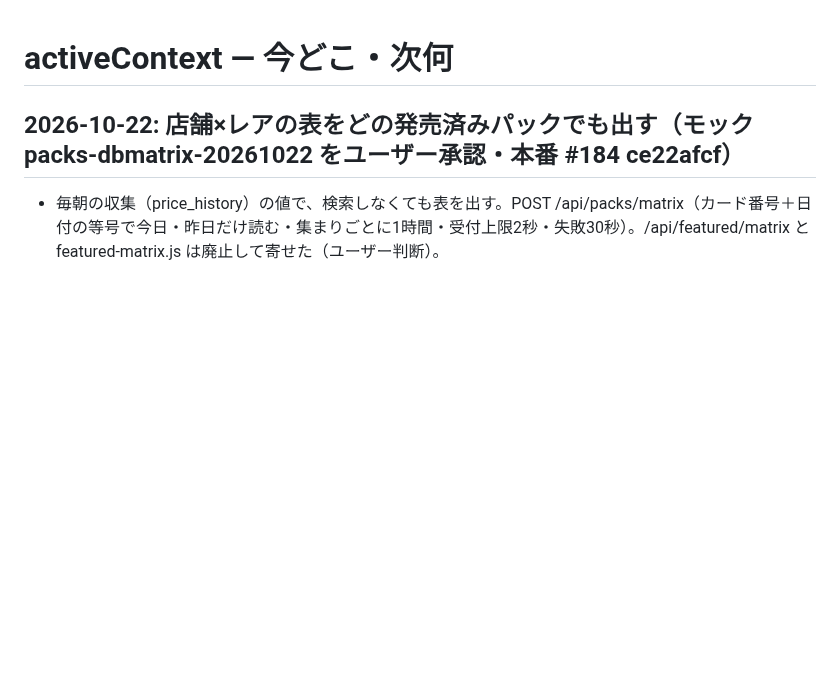
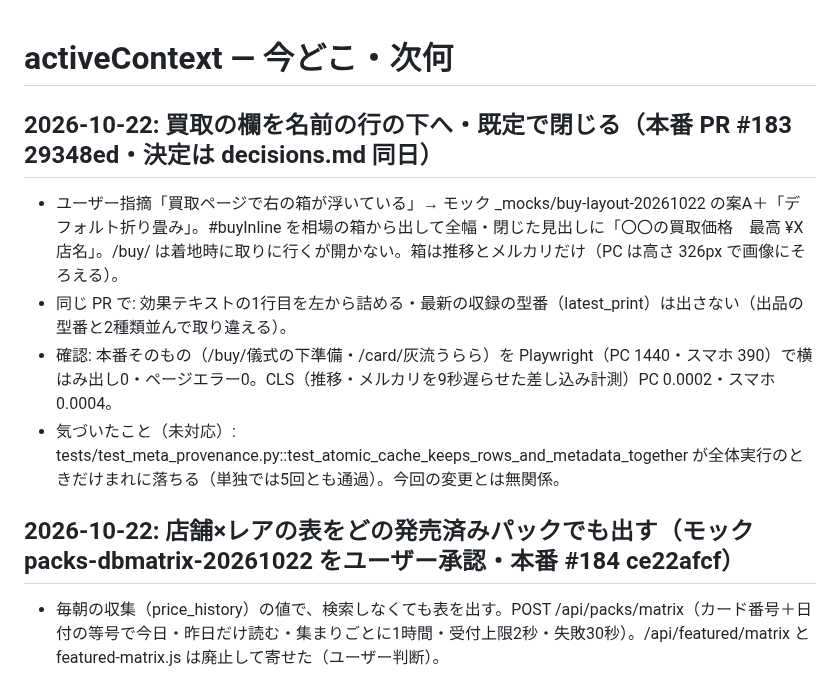
Before and after one commit to daiyanog-del/tcg-price-compare, a Markdown page: docs/activeContext.md, the part around the change. Drawn GitHub-style; blank space fills up the shorter version.

Commit message:
記録: 買取の欄の作り直し（#183）の本番反映 [skip render]
Co-Authored-By: Claude Opus 5.5 <noreply@anthropic.com>

```diff
--- a/docs/activeContext.md
+++ b/docs/activeContext.md
@@ -1,4 +1,11 @@
 # activeContext — 今どこ・次何
+
+## 2026-10-22: 買取の欄を名前の行の下へ・既定で閉じる（本番 PR #183 29348ed・決定は decisions.md 同日）
+
+- ユーザー指摘「買取ページで右の箱が浮いている」→ モック _mocks/buy-layout-20261022 の案A＋「デフォルト折り畳み」。#buyInline を相場の箱から出して全幅・閉じた見出しに「〇〇の買取価格　最高 ¥X 店名」。/buy/ は着地時に取りに行くが開かない。箱は推移とメルカリだけ（PC は高さ 326px で画像にそろえる）。
+- 同じ PR で: 効果テキストの1行目を左から詰める・最新の収録の型番（latest_print）は出さない（出品の型番と2種類並んで取り違える）。
+- 確認: 本番そのもの（/buy/儀式の下準備・/card/灰流うらら）を Playwright（PC 1440・スマホ 390）で横はみ出し0・ページエラー0。CLS（推移・メルカリを9秒遅らせた差し込み計測）PC 0.0002・スマホ 0.0004。
+- 気づいたこと（未対応）: tests/test_meta_provenance.py::test_atomic_cache_keeps_rows_and_metadata_together が全体実行のときだけまれに落ちる（単独では5回とも通過）。今回の変更とは無関係。
 
 ## 2026-10-22: 店舗×レアの表をどの発売済みパックでも出す（モック packs-dbmatrix-20261022 をユーザー承認・本番 #184 ce22afcf）
 
```
